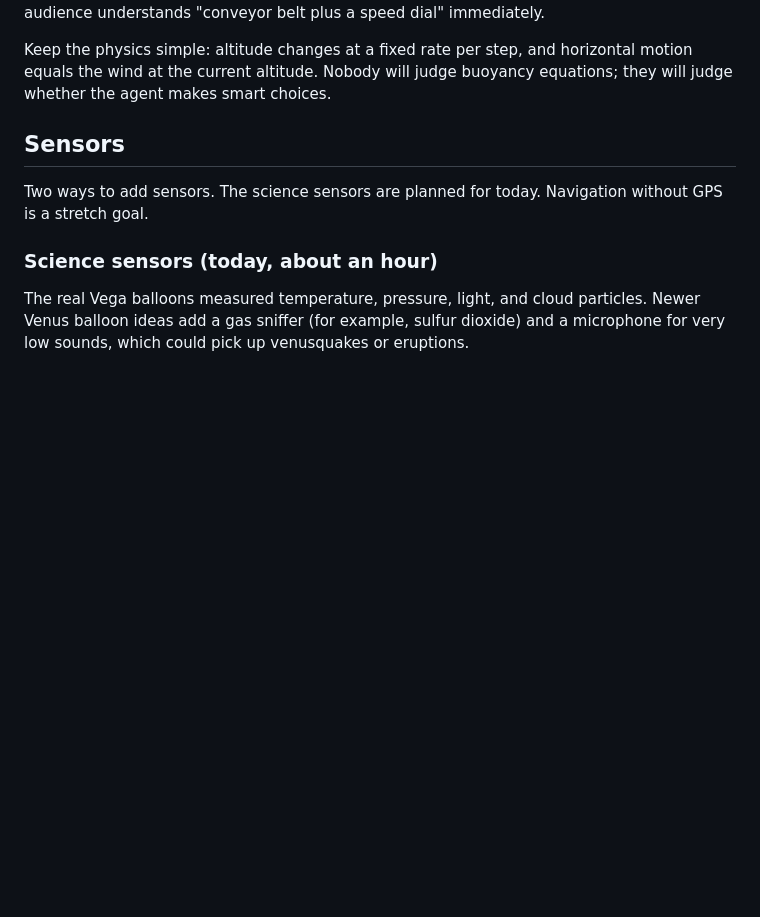
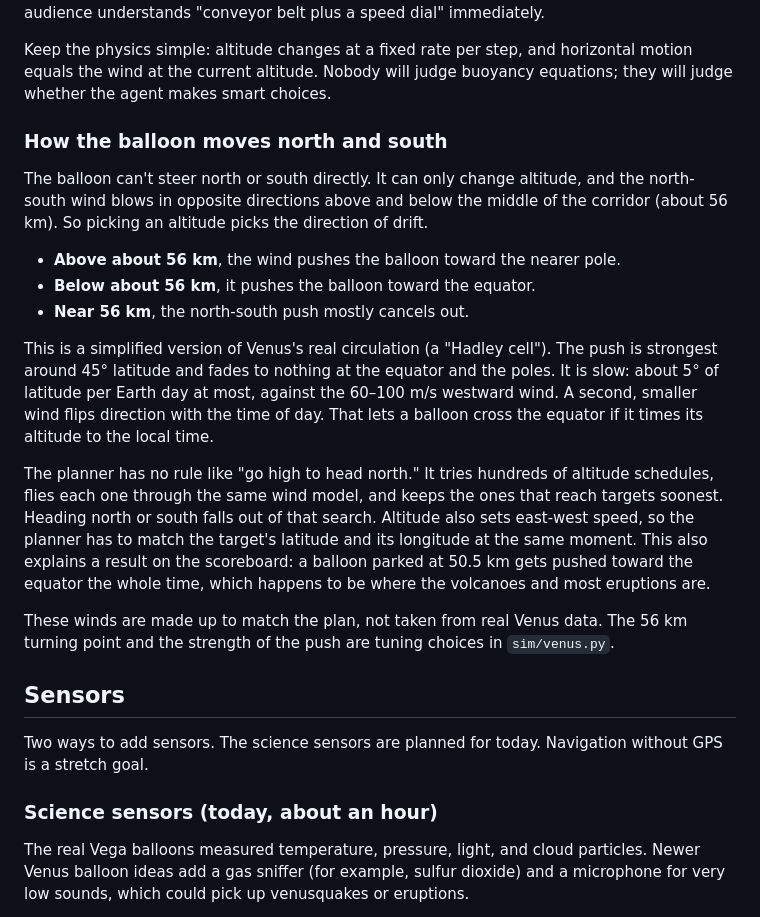
Before and after one commit to qfennessy/floating-potato, a Markdown page: README.md, the part around the change. Drawn GitHub-style; blank space fills up the shorter version.

Commit message:
README: explain how the balloon moves north and south (#1)
Claude-Session: https://claude.ai/code/session_017E4457sJ3q5Xozi4rYYYyb

Co-authored-by: Claude <noreply@anthropic.com>

```diff
--- a/README.md
+++ b/README.md
@@ -60,6 +60,20 @@ A 2D map plus an altitude dimension, stepped every 15 simulated minutes (at 100
 The constraint that makes it interesting: the balloon lives in a narrow corridor, about 50–62 km. Below it the air is too hot for the envelope; above it the sulfuric-acid cloud top and thinning air end the ride. Inside the corridor, altitude is a speed dial: roughly 60 m/s near the bottom and 100 m/s near the top, always westward. You can never fly backward. Every target comes around again on the next lap, so the game is phasing: pick the altitude that puts you at the target's longitude when your slow north-south drift has brought you to its latitude. An audience understands "conveyor belt plus a speed dial" immediately.
 
 Keep the physics simple: altitude changes at a fixed rate per step, and horizontal motion equals the wind at the current altitude. Nobody will judge buoyancy equations; they will judge whether the agent makes smart choices.
+
+### How the balloon moves north and south
+
+The balloon can't steer north or south directly. It can only change altitude, and the north-south wind blows in opposite directions above and below the middle of the corridor (about 56 km). So picking an altitude picks the direction of drift.
+
+- **Above about 56 km**, the wind pushes the balloon toward the nearer pole.
+- **Below about 56 km**, it pushes the balloon toward the equator.
+- **Near 56 km**, the north-south push mostly cancels out.
+
+This is a simplified version of Venus's real circulation (a "Hadley cell"). The push is strongest around 45° latitude and fades to nothing at the equator and the poles. It is slow: about 5° of latitude per Earth day at most, against the 60–100 m/s westward wind. A second, smaller wind flips direction with the time of day. That lets a balloon cross the equator if it times its altitude to the local time.
+
+The planner has no rule like "go high to head north." It tries hundreds of altitude schedules, flies each one through the same wind model, and keeps the ones that reach targets soonest. Heading north or south falls out of that search. Altitude also sets east-west speed, so the planner has to match the target's latitude and its longitude at the same moment. This also explains a result on the scoreboard: a balloon parked at 50.5 km gets pushed toward the equator the whole time, which happens to be where the volcanoes and most eruptions are.
+
+These winds are made up to match the plan, not taken from real Venus data. The 56 km turning point and the strength of the push are tuning choices in `sim/venus.py`.
 
 ## Sensors
 
```
